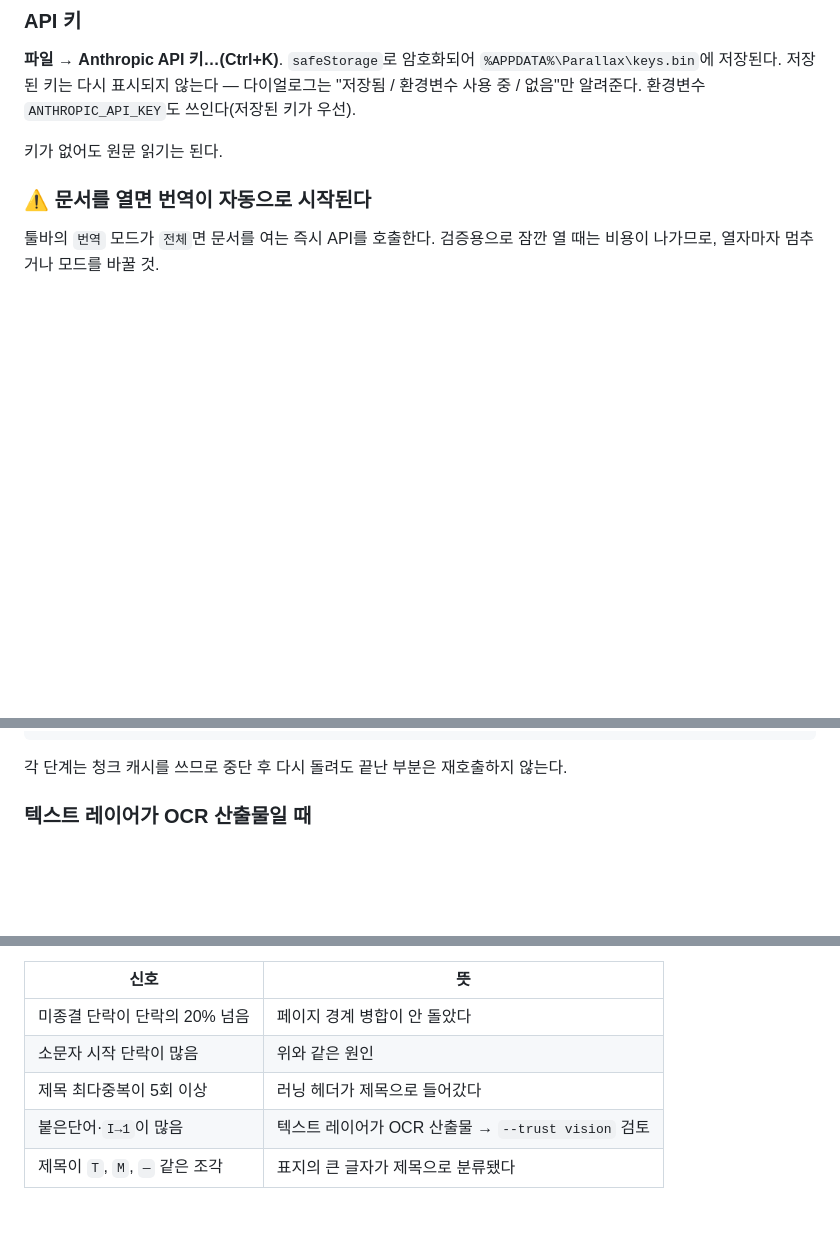
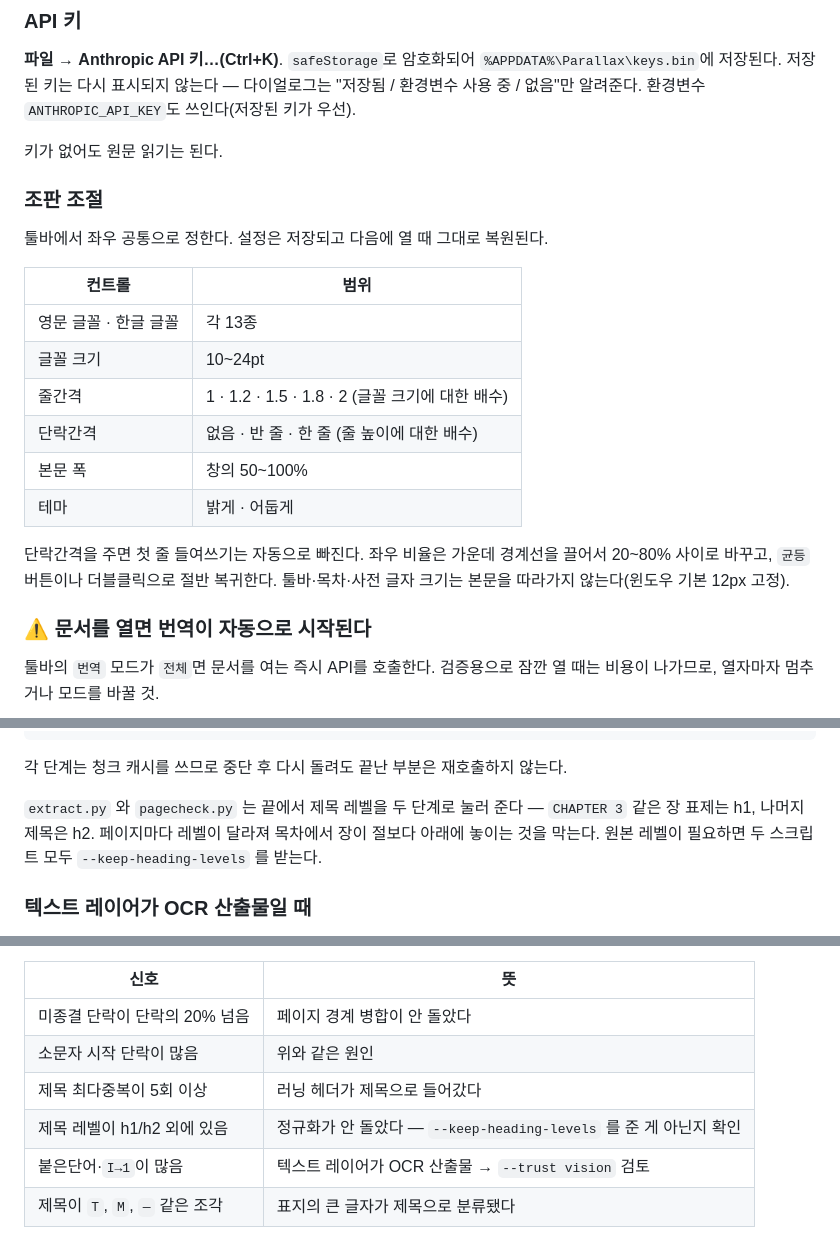
Before and after one commit to jangwonboo/parallax, a Markdown page: USAGE.md, 3 parts joined by grey strips. Rendered like a GitHub page; blank space fills up the shorter version.

````diff
--- a/USAGE.md
+++ b/USAGE.md
@@ -24,6 +24,21 @@ npx electron . "D:\projects\parallax\the_meaning_of_your_life_v2.parallax"
 **파일 → Anthropic API 키…(Ctrl+K)**. `safeStorage`로 암호화되어 `%APPDATA%\Parallax\keys.bin`에 저장된다. 저장된 키는 다시 표시되지 않는다 — 다이얼로그는 "저장됨 / 환경변수 사용 중 / 없음"만 알려준다. 환경변수 `ANTHROPIC_API_KEY`도 쓰인다(저장된 키가 우선).
 
 키가 없어도 원문 읽기는 된다.
+
+### 조판 조절
+
+툴바에서 좌우 공통으로 정한다. 설정은 저장되고 다음에 열 때 그대로 복원된다.
+
+| 컨트롤 | 범위 |
+|---|---|
+| 영문 글꼴 · 한글 글꼴 | 각 13종 |
+| 글꼴 크기 | 10~24pt |
+| 줄간격 | 1 · 1.2 · 1.5 · 1.8 · 2 (글꼴 크기에 대한 배수) |
+| 단락간격 | 없음 · 반 줄 · 한 줄 (줄 높이에 대한 배수) |
+| 본문 폭 | 창의 50~100% |
+| 테마 | 밝게 · 어둡게 |
+
+단락간격을 주면 첫 줄 들여쓰기는 자동으로 빠진다. 좌우 비율은 가운데 경계선을 끌어서 20~80% 사이로 바꾸고, `균등` 버튼이나 더블클릭으로 절반 복귀한다. 툴바·목차·사전 글자 크기는 본문을 따라가지 않는다(윈도우 기본 12px 고정).
 
 ### ⚠ 문서를 열면 번역이 자동으로 시작된다
 
@@ -64,6 +79,8 @@ python scripts/export.py    work/book.json --out out/     # -> out/book.parallax
 ```
 
 각 단계는 청크 캐시를 쓰므로 중단 후 다시 돌려도 끝난 부분은 재호출하지 않는다.
+
+`extract.py` 와 `pagecheck.py` 는 끝에서 제목 레벨을 두 단계로 눌러 준다 — `CHAPTER 3` 같은 장 표제는 h1, 나머지 제목은 h2. 페이지마다 레벨이 달라져 목차에서 장이 절보다 아래에 놓이는 것을 막는다. 원본 레벨이 필요하면 두 스크립트 모두 `--keep-heading-levels` 를 받는다.
 
 ### 텍스트 레이어가 OCR 산출물일 때
 
@@ -116,6 +133,7 @@ PY
 | 미종결 단락이 단락의 20% 넘음 | 페이지 경계 병합이 안 돌았다 |
 | 소문자 시작 단락이 많음 | 위와 같은 원인 |
 | 제목 최다중복이 5회 이상 | 러닝 헤더가 제목으로 들어갔다 |
+| 제목 레벨이 h1/h2 외에 있음 | 정규화가 안 돌았다 — `--keep-heading-levels` 를 준 게 아닌지 확인 |
 | 붙은단어·`I→1`이 많음 | 텍스트 레이어가 OCR 산출물 → `--trust vision` 검토 |
 | 제목이 `T`, `M`, `—` 같은 조각 | 표지의 큰 글자가 제목으로 분류됐다 |
 
````
Also changed, not shown: CONTEXT.md (+21 -1 lines).
